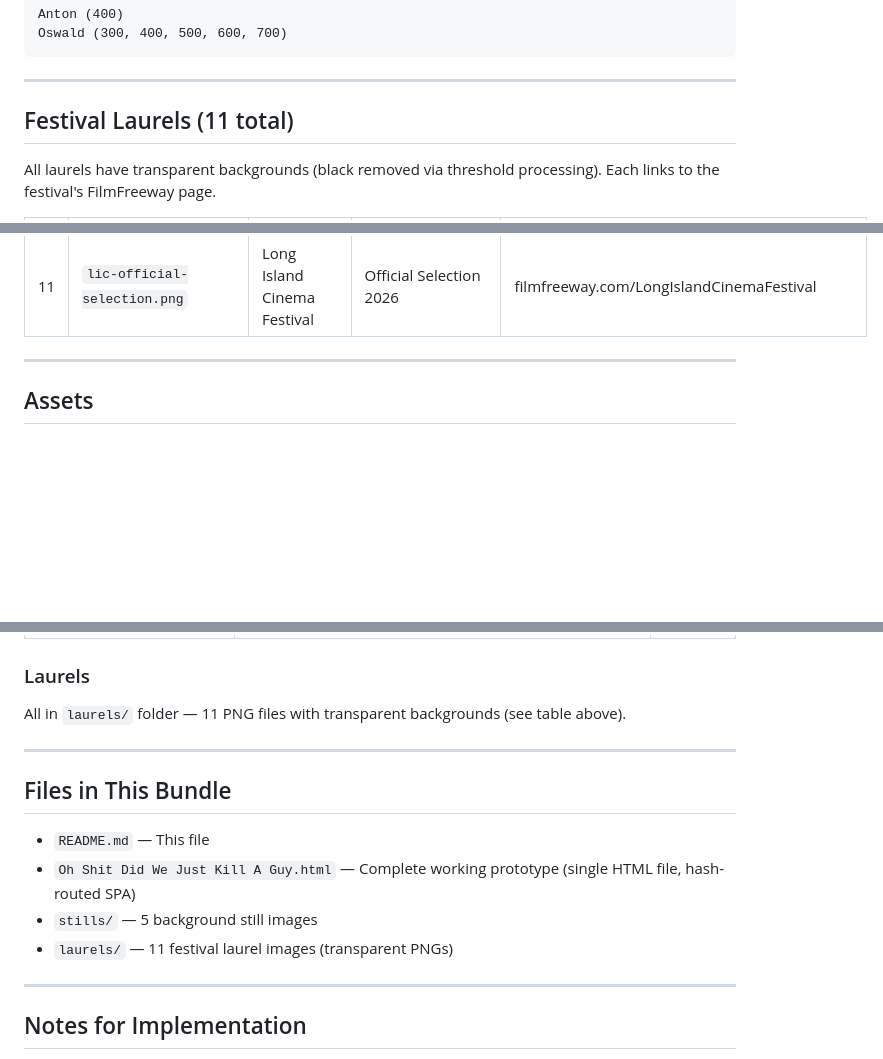
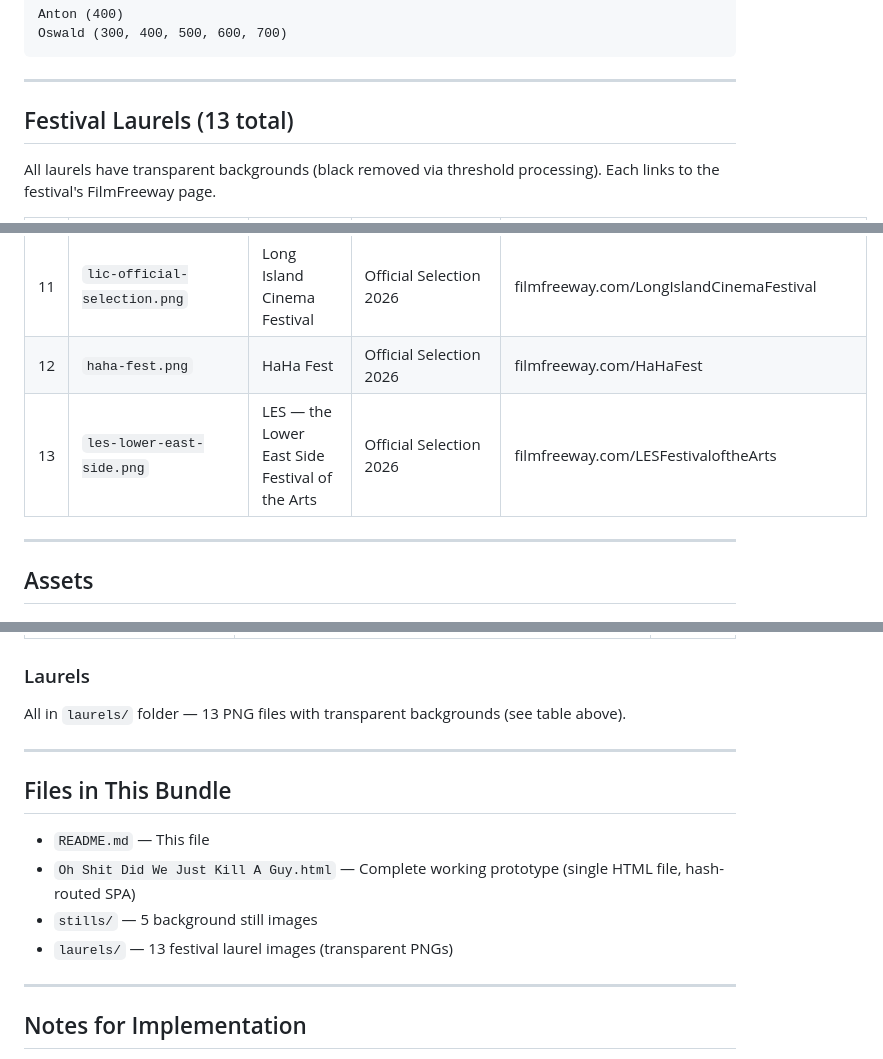
Before and after one commit to taylordrew4u2/micro-short-website, a Markdown page: README.md, 3 parts joined by grey strips. Rendered like a GitHub page; blank space fills up the shorter version.

```diff
--- a/README.md
+++ b/README.md
@@ -167,7 +167,7 @@ Oswald (300, 400, 500, 600, 700)
 
 ---
 
-## Festival Laurels (11 total)
+## Festival Laurels (13 total)
 All laurels have transparent backgrounds (black removed via threshold processing). Each links to the festival's FilmFreeway page.
 
 | # | File | Festival | Award | FilmFreeway URL |
@@ -183,6 +183,8 @@ All laurels have transparent backgrounds (black removed via threshold processing
 | 9 | `lic-cinematographer.png` | Long Island Cinema Festival | Best Cinematographer 2026 | filmfreeway.com/LongIslandCinemaFestival |
 | 10 | `lic-micro-short-nominee.png` | Long Island Cinema Festival | Best Micro Short Nominee 2026 | filmfreeway.com/LongIslandCinemaFestival |
 | 11 | `lic-official-selection.png` | Long Island Cinema Festival | Official Selection 2026 | filmfreeway.com/LongIslandCinemaFestival |
+| 12 | `haha-fest.png` | HaHa Fest | Official Selection 2026 | filmfreeway.com/HaHaFest |
+| 13 | `les-lower-east-side.png` | LES — the Lower East Side Festival of the Arts | Official Selection 2026 | filmfreeway.com/LESFestivaloftheArts |
 
 ---
 
@@ -198,7 +200,7 @@ All laurels have transparent backgrounds (black removed via threshold processing
 | `stills/still-contact.png` | Close-up — car door, woman's face | Contact |
 
 ### Laurels
-All in `laurels/` folder — 11 PNG files with transparent backgrounds (see table above).
+All in `laurels/` folder — 13 PNG files with transparent backgrounds (see table above).
 
 ---
 
@@ -206,7 +208,7 @@ All in `laurels/` folder — 11 PNG files with transparent backgrounds (see tabl
 - `README.md` — This file
 - `Oh Shit Did We Just Kill A Guy.html` — Complete working prototype (single HTML file, hash-routed SPA)
 - `stills/` — 5 background still images
-- `laurels/` — 11 festival laurel images (transparent PNGs)
+- `laurels/` — 13 festival laurel images (transparent PNGs)
 
 ---
 
```
Also changed, not shown: laurels/haha-fest.png (added), laurels/les-lower-east-side.png (added), 2 other files.
